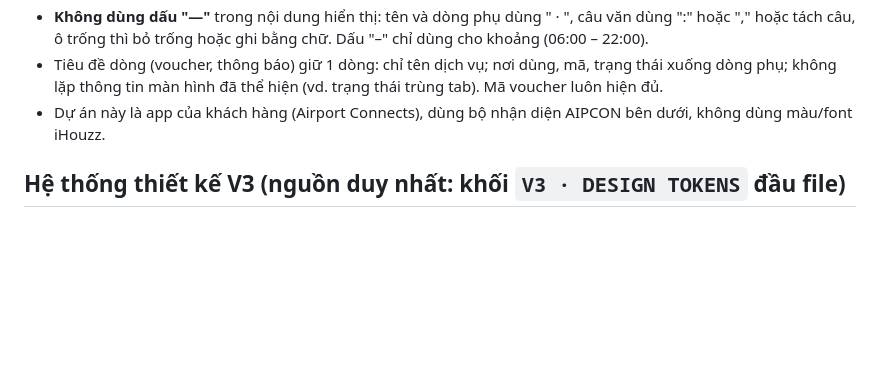
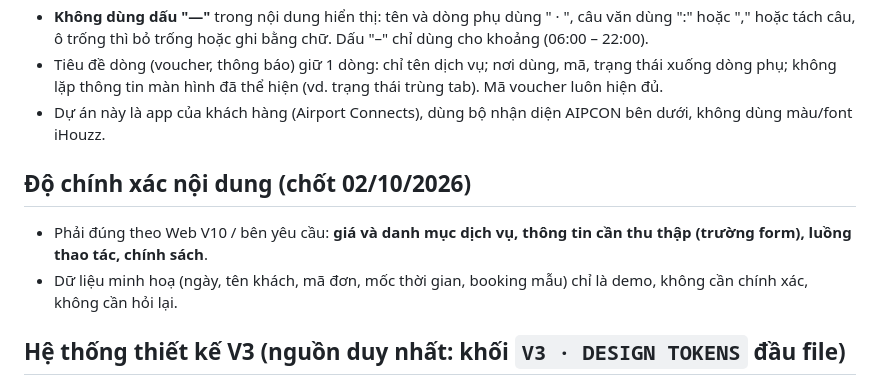
Before and after one commit to AnhPhuongNe/AIPCON-APP, a Markdown page: CLAUDE.md, the part around the change. Drawn GitHub-style; blank space fills up the shorter version.

Commit message:
CLAUDE.md: pham vi noi dung phai chinh xac
Co-Authored-By: Claude Opus 5.5 <noreply@anthropic.com>

```diff
--- a/CLAUDE.md
+++ b/CLAUDE.md
@@ -23,6 +23,10 @@
 - Tiêu đề dòng (voucher, thông báo) giữ 1 dòng: chỉ tên dịch vụ; nơi dùng, mã, trạng thái xuống dòng phụ; không lặp thông tin màn hình đã thể hiện (vd. trạng thái trùng tab). Mã voucher luôn hiện đủ.
 - Dự án này là app của khách hàng (Airport Connects), dùng bộ nhận diện AIPCON bên dưới, không dùng màu/font iHouzz.
 
+## Độ chính xác nội dung (chốt 02/10/2026)
+- Phải đúng theo Web V10 / bên yêu cầu: **giá và danh mục dịch vụ, thông tin cần thu thập (trường form), luồng thao tác, chính sách**.
+- Dữ liệu minh hoạ (ngày, tên khách, mã đơn, mốc thời gian, booking mẫu) chỉ là demo, không cần chính xác, không cần hỏi lại.
+
 ## Hệ thống thiết kế V3 (nguồn duy nhất: khối `V3 · DESIGN TOKENS` đầu file)
 - **Nền màn hình** `--bg` #F9F7F0 (kem) · khung nội dung, ô nhập, popup, nút phụ: trắng #FFFFFF.
 - **Chữ** navy #232360 · phụ #454973 · nhạt #6A6D92.
```
